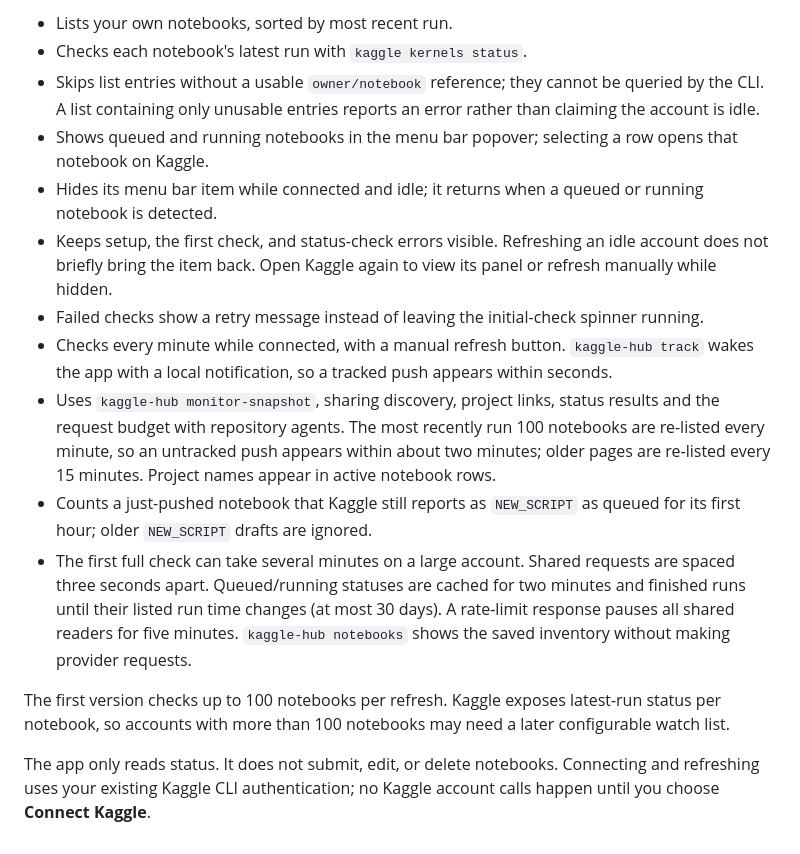
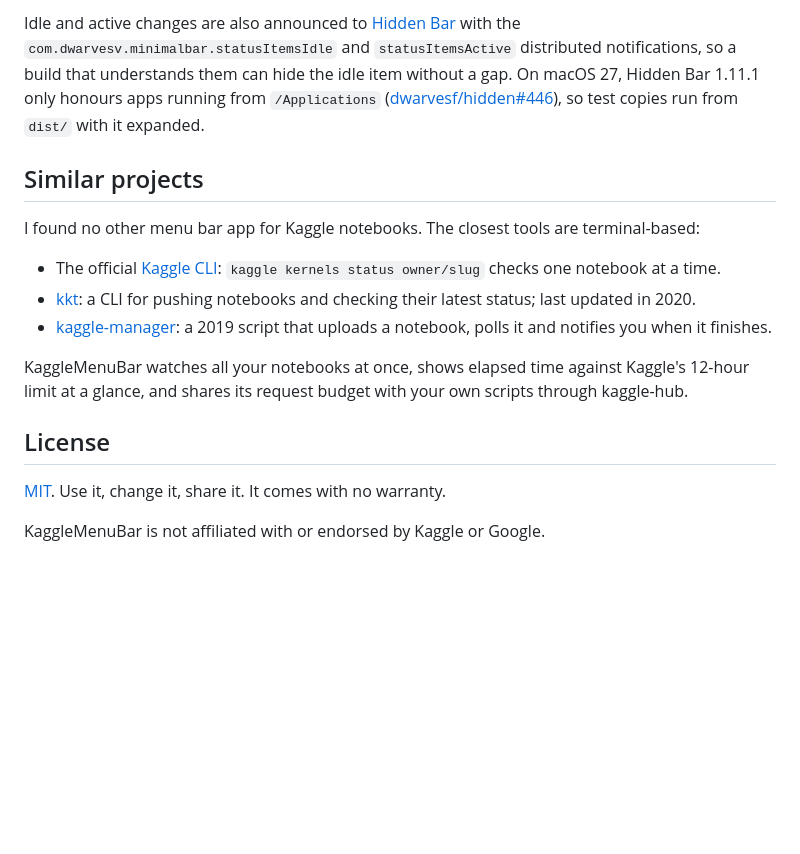
Before and after one commit to tverma101/KaggleMenuBar, a Markdown page: README.md, the part around one of its changes. GitHub-like rendering; blank space fills up the shorter version.

```diff
--- a/README.md
+++ b/README.md
@@ -65,16 +85,18 @@ The app icon is drawn by `swift script/make_icon.swift`, which writes `Resources
 
-- Lists your own notebooks, sorted by most recent run.
-- Checks each notebook's latest run with `kaggle kernels status`.
-- Skips list entries without a usable `owner/notebook` reference; they cannot be queried by the CLI. A list containing only unusable entries reports an error rather than claiming the account is idle.
-- Shows queued and running notebooks in the menu bar popover; selecting a row opens that notebook on Kaggle.
-- Hides its menu bar item while connected and idle; it returns when a queued or running notebook is detected.
-- Keeps setup, the first check, and status-check errors visible. Refreshing an idle account does not briefly bring the item back. Open Kaggle again to view its panel or refresh manually while hidden.
-- Failed checks show a retry message instead of leaving the initial-check spinner running.
-- Checks every minute while connected, with a manual refresh button. `kaggle-hub track` wakes the app with a local notification, so a tracked push appears within seconds.
-- Uses `kaggle-hub monitor-snapshot`, sharing discovery, project links, status results and the request budget with repository agents. The most recently run 100 notebooks are re-listed every minute, so an untracked push appears within about two minutes; older pages are re-listed every 15 minutes. Project names appear in active notebook rows.
-- Counts a just-pushed notebook that Kaggle still reports as `NEW_SCRIPT` as queued for its first hour; older `NEW_SCRIPT` drafts are ignored.
-- The first full check can take several minutes on a large account. Shared requests are spaced three seconds apart. Queued/running statuses are cached for two minutes and finished runs until their listed run time changes (at most 30 days). A rate-limit response pauses all shared readers for five minutes. `kaggle-hub notebooks` shows the saved inventory without making provider requests.
+Idle and active changes are also announced to [Hidden Bar](https://github.com/dwarvesf/hidden) with the `com.dwarvesv.minimalbar.statusItemsIdle` and `statusItemsActive` distributed notifications, so a build that understands them can hide the idle item without a gap. On macOS 27, Hidden Bar 1.11.1 only honours apps running from `/Applications` ([dwarvesf/hidden#446](https://github.com/dwarvesf/hidden/issues/446)), so test copies run from `dist/` with it expanded.
 
-The first version checks up to 100 notebooks per refresh. Kaggle exposes latest-run status per notebook, so accounts with more than 100 notebooks may need a later configurable watch list.
+## Similar projects
 
-The app only reads status. It does not submit, edit, or delete notebooks. Connecting and refreshing uses your existing Kaggle CLI authentication; no Kaggle account calls happen until you choose **Connect Kaggle**.
+I found no other menu bar app for Kaggle notebooks. The closest tools are terminal-based:
+
+- The official [Kaggle CLI](https://github.com/Kaggle/kaggle-cli): `kaggle kernels status owner/slug` checks one notebook at a time.
+- [kkt](https://github.com/ar90n/kkt): a CLI for pushing notebooks and checking their latest status; last updated in 2020.
+- [kaggle-manager](https://github.com/mayurnewase/kaggle-manager): a 2019 script that uploads a notebook, polls it and notifies you when it finishes.
+
+KaggleMenuBar watches all your notebooks at once, shows elapsed time against Kaggle's 12-hour limit at a glance, and shares its request budget with your own scripts through kaggle-hub.
+
+## License
+
+[MIT](LICENSE). Use it, change it, share it. It comes with no warranty.
+
+KaggleMenuBar is not affiliated with or endorsed by Kaggle or Google.
```
Also changed, not shown: other parts of README.md (+61 -41 lines), AGENTS.md (+28 -22 lines), docs/icon.png (added), docs/menu-bar-states.png (added), 5 other files.
